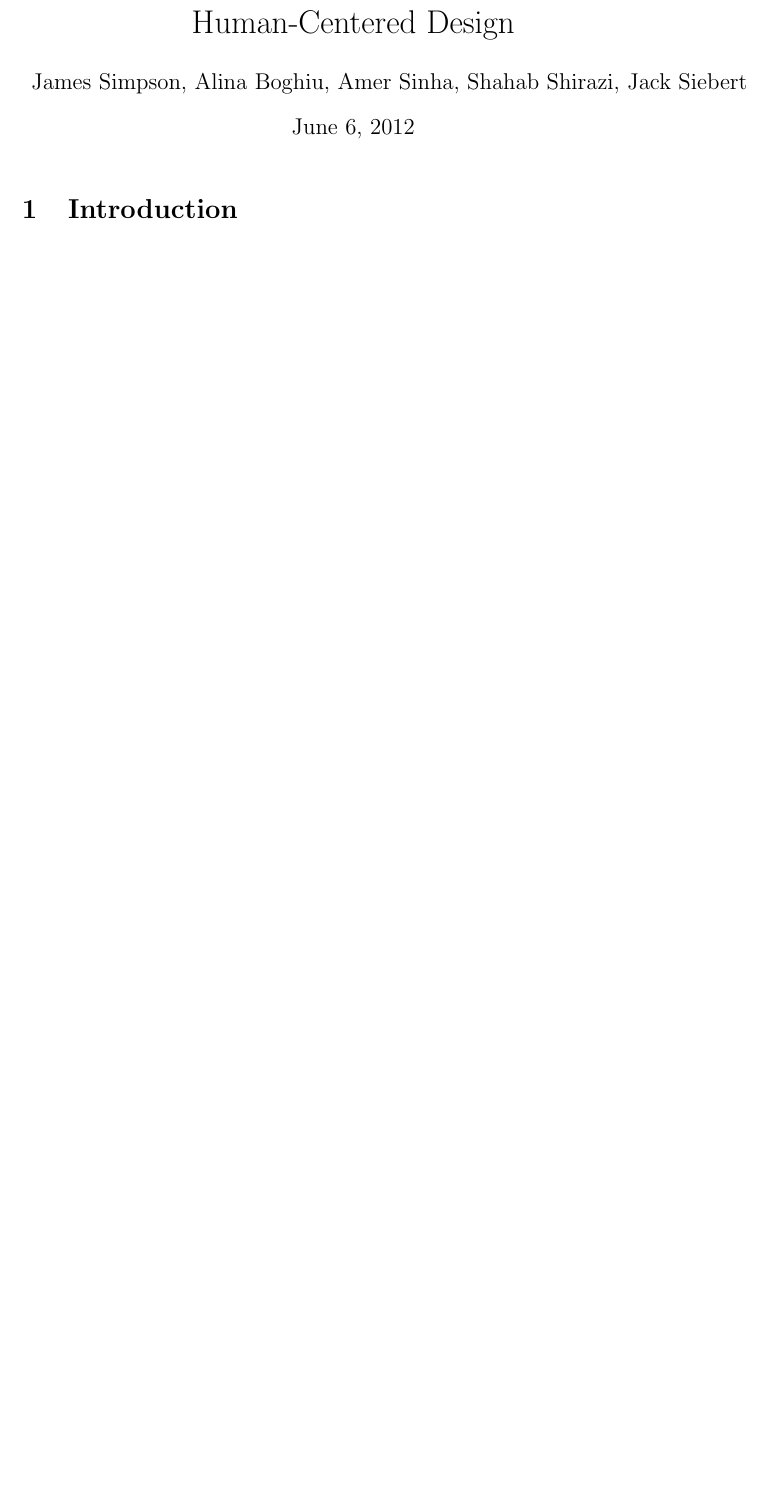
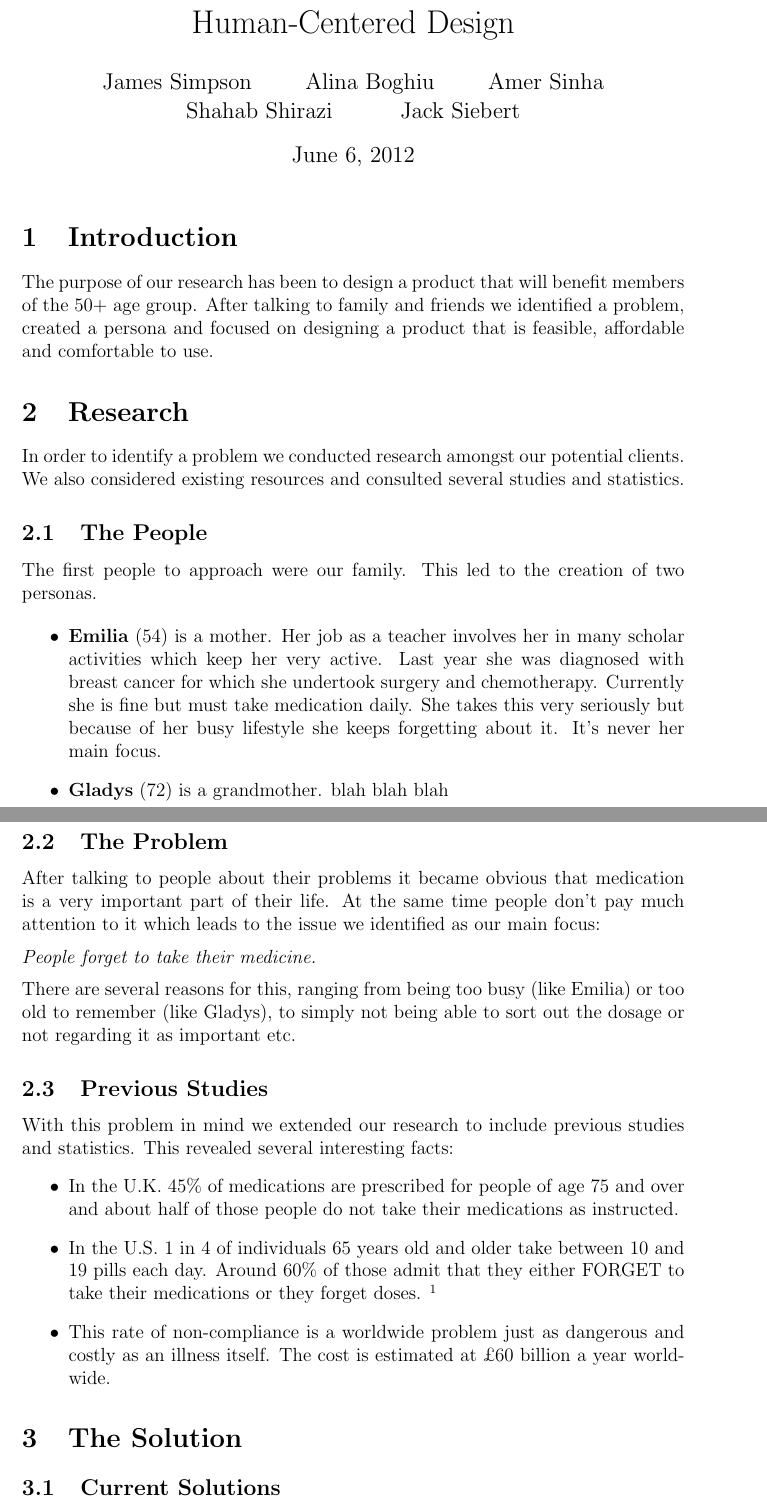
Before and after one commit to jamesss/Gladys, a LaTeX document (report.tex): part of the page before the commit and two parts of pages 1 and 2 of 5 after it, the two joined at a grey line, cut so that both start at the same text, the shorter picture padded with empty space. Compiled offline with pdfLaTeX.

Commit message:
Structure and most of my part plus what the boys did on google docs. Remember it needs to be 8 to 10 pages. Will finish tomorrow morning x

```diff
--- a/report.tex
+++ b/report.tex
@@ -1,14 +1,41 @@
 \documentclass[12pt]{article}
 \usepackage{geometry}
 \geometry{a4paper}
-
-\title{Human-Centered Design}
-\author{James Simpson, Alina Boghiu, Amer Sinha, Shahab Shirazi, Jack Siebert}
-\date{\today}
+\usepackage{graphicx}
 
 \begin{document}
-
+\title{Human-Centered Design}
+\author{James Simpson \and Alina Boghiu \and Amer Sinha \and Shahab Shirazi \and Jack Siebert}
+\date{\today}
 \maketitle
-%\tableofcontents
 
 \section{Introduction}
+The purpose of our research has been to design a product that will benefit members of the 50+ age group. After talking to family and friends we identified a problem, created a persona and focused on designing a product that is feasible, affordable and comfortable to use.
+
+\section{Research}
+In order to identify a problem we conducted research amongst our potential clients. We also considered existing resources and consulted several studies and statistics.
+
+	\subsection{The People}
+	The first people to approach were our family. This led to the creation of two personas.
+
+	\begin{itemize}
+	\item \textbf{Emilia} (54) is a mother. Her job as a teacher involves her in many scholar activities which keep her very active. Last year she was diagnosed with breast cancer for which she undertook surgery and chemotherapy. Currently she is fine but must take medication daily. She takes this very seriously but because of her busy lifestyle she keeps forgetting about it. It's never her main focus.
+
+	\item \textbf{Gladys} (72) is a grandmother. blah blah blah
+	\end{itemize}
+
+	\subsection{The Problem}
+	After talking to people about their problems it became obvious that medication is a very important part of their life. At the same time people don't pay much attention to it which leads to the issue we identified as our main focus:\medskip \\ \emph{People forget to take their medicine.} \medskip \\
+	There are several reasons for this, ranging from being too busy (like Emilia) or too old to remember (like Gladys), to simply not being able to sort out the dosage or not regarding it as important etc.
+
+	\subsection{Previous Studies}
+	With this problem in mind we extended our research to include previous studies and statistics. This revealed several interesting facts:
+	\begin{itemize}
+	\item In the U.K. 45\% of medications are prescribed for people of age 75 and over and about half of those people do not take their medications as instructed.
+	\item In the U.S. 1 in 4 of individuals 65 years old and older take between 10 and 19 pills each day. Around 60\% of those admit that they either FORGET to take their medications or they forget doses. \footnote{Med Ad News February 2010}
+	\item This rate of non-compliance is a worldwide problem just as dangerous and costly as an illness itself. The cost is estimated at £60 billion a year worldwide.
+	\end{itemize}
+
+
+\section{The Solution}
+	\subsection{Current Solutions}
```
Also changed, not shown: product.png (added), report.pdf (added), systems.png (added), report.tex (33 more changed lines), 2 other files.
